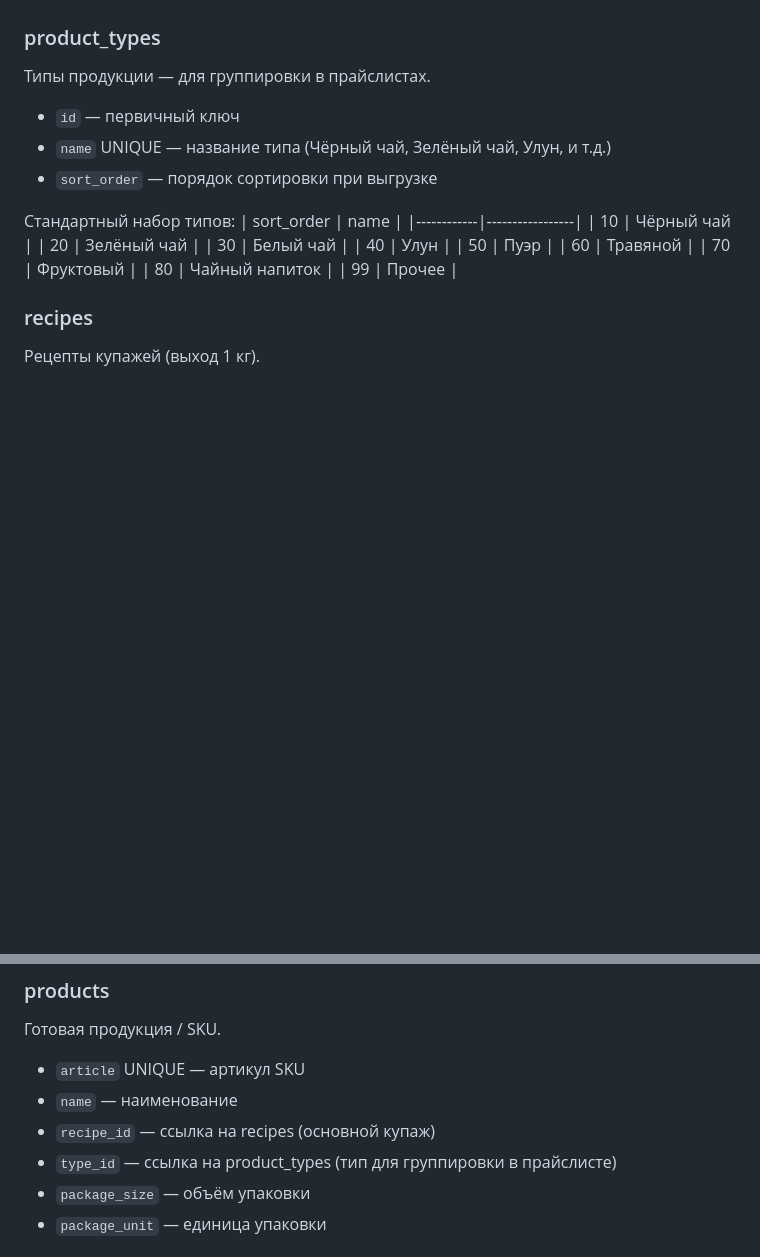
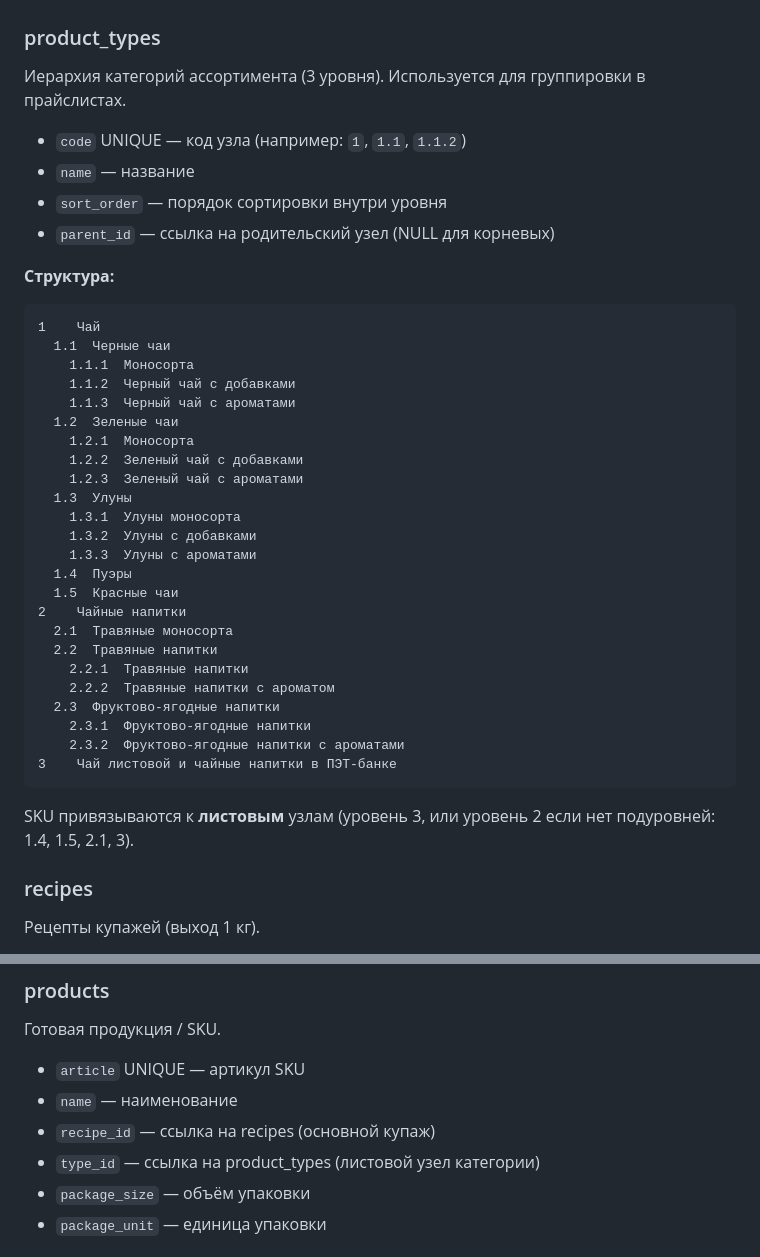
Before and after one commit to andmanuylov-ftc/tea-production-db, a Markdown page: docs/SCHEMA.md, 2 parts joined by grey strips. Drawn GitHub-style; blank space fills up the shorter version.

Commit message:
Update product_types to full 3-level hierarchy

````diff
--- a/docs/SCHEMA.md
+++ b/docs/SCHEMA.md
@@ -22,23 +22,41 @@
 - `valid_to` — дата окончания (NULL = актуальная)
 
 ### product_types
-Типы продукции — для группировки в прайслистах.
-- `id` — первичный ключ
-- `name` UNIQUE — название типа (Чёрный чай, Зелёный чай, Улун, и т.д.)
-- `sort_order` — порядок сортировки при выгрузке
+Иерархия категорий ассортимента (3 уровня). Используется для группировки в прайслистах.
+- `code` UNIQUE — код узла (например: `1`, `1.1`, `1.1.2`)
+- `name` — название
+- `sort_order` — порядок сортировки внутри уровня
+- `parent_id` — ссылка на родительский узел (NULL для корневых)
 
-Стандартный набор типов:
-| sort_order | name            |
-|------------|-----------------|
-| 10         | Чёрный чай      |
-| 20         | Зелёный чай     |
-| 30         | Белый чай       |
-| 40         | Улун            |
-| 50         | Пуэр            |
-| 60         | Травяной        |
-| 70         | Фруктовый       |
-| 80         | Чайный напиток  |
-| 99         | Прочее          |
+**Структура:**
+```
+1    Чай
+  1.1  Черные чаи
+    1.1.1  Моносорта
+    1.1.2  Черный чай с добавками
+    1.1.3  Черный чай с ароматами
+  1.2  Зеленые чаи
+    1.2.1  Моносорта
+    1.2.2  Зеленый чай с добавками
+    1.2.3  Зеленый чай с ароматами
+  1.3  Улуны
+    1.3.1  Улуны моносорта
+    1.3.2  Улуны с добавками
+    1.3.3  Улуны с ароматами
+  1.4  Пуэры
+  1.5  Красные чаи
+2    Чайные напитки
+  2.1  Травяные моносорта
+  2.2  Травяные напитки
+    2.2.1  Травяные напитки
+    2.2.2  Травяные напитки с ароматом
+  2.3  Фруктово-ягодные напитки
+    2.3.1  Фруктово-ягодные напитки
+    2.3.2  Фруктово-ягодные напитки с ароматами
+3    Чай листовой и чайные напитки в ПЭТ-банке
+```
+
+SKU привязываются к **листовым** узлам (уровень 3, или уровень 2 если нет подуровней: 1.4, 1.5, 2.1, 3).
 
 ### recipes
 Рецепты купажей (выход 1 кг).
@@ -60,7 +78,7 @@
 - `article` UNIQUE — артикул SKU
 - `name` — наименование
 - `recipe_id` — ссылка на recipes (основной купаж)
-- `type_id` — ссылка на product_types (тип для группировки в прайслисте)
+- `type_id` — ссылка на product_types (листовой узел категории)
 - `package_size` — объём упаковки
 - `package_unit` — единица упаковки
 
````
